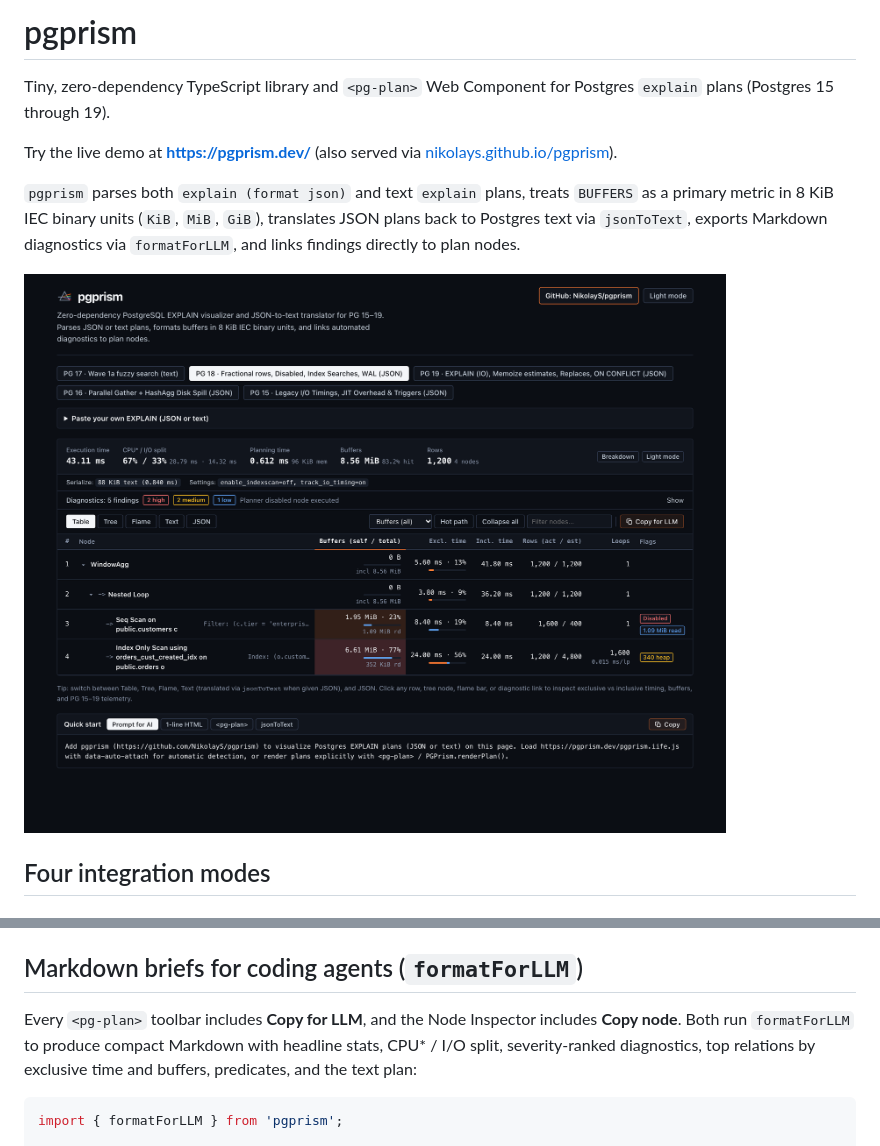
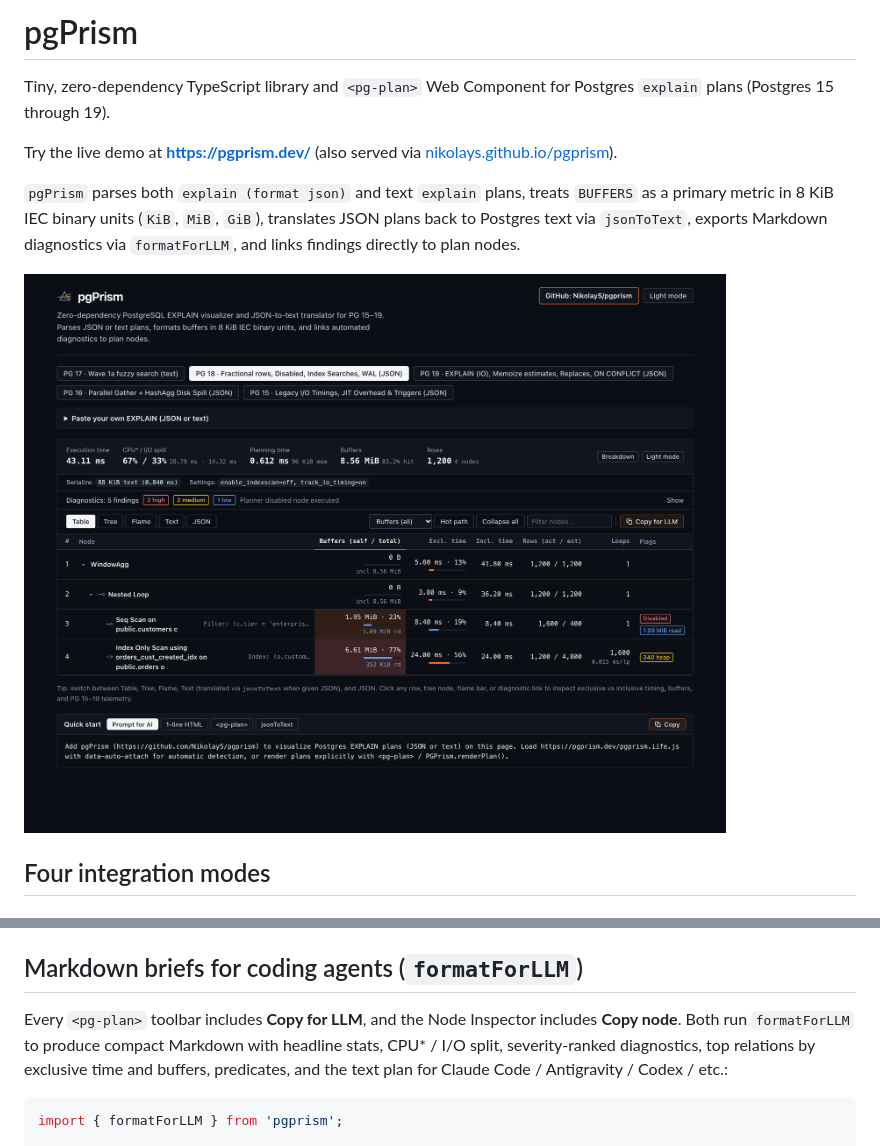
Before and after one commit to NikolayS/pgprism, a Markdown page: README.md, 2 parts joined by grey strips. GitHub-like rendering; pictures changed too: docs/screenshots/table-dark.png.

Commit message:
Use pgPrism display brand capitalization across docs, demo, and v0.1alpha1 release

````diff
--- a/README.md
+++ b/README.md
@@ -2,9 +2,9 @@
 
-# pgprism
+# pgPrism
 
 Tiny, zero-dependency TypeScript library and `<pg-plan>` Web Component for Postgres `explain` plans (Postgres 15 through 19).
 
 Try the live demo at **[https://pgprism.dev/](https://pgprism.dev/)** (also served via [nikolays.github.io/pgprism](https://nikolays.github.io/pgprism/)).
 
-`pgprism` parses both `explain (format json)` and text `explain` plans, treats `BUFFERS` as a primary metric in 8 KiB IEC binary units (`KiB`, `MiB`, `GiB`), translates JSON plans back to Postgres text via `jsonToText`, exports Markdown diagnostics via `formatForLLM`, and links findings directly to plan nodes.
+`pgPrism` parses both `explain (format json)` and text `explain` plans, treats `BUFFERS` as a primary metric in 8 KiB IEC binary units (`KiB`, `MiB`, `GiB`), translates JSON plans back to Postgres text via `jsonToText`, exports Markdown diagnostics via `formatForLLM`, and links findings directly to plan nodes.
 
@@ -107,7 +107,7 @@ console.log(jsonToText(jsonPlan));
 
 ## Markdown briefs for coding agents (`formatForLLM`)
 
-Every `<pg-plan>` toolbar includes **Copy for LLM**, and the Node Inspector includes **Copy node**. Both run `formatForLLM` to produce compact Markdown with headline stats, CPU\* / I/O split, severity-ranked diagnostics, top relations by exclusive time and buffers, predicates, and the text plan:
+Every `<pg-plan>` toolbar includes **Copy for LLM**, and the Node Inspector includes **Copy node**. Both run `formatForLLM` to produce compact Markdown with headline stats, CPU\* / I/O split, severity-ranked diagnostics, top relations by exclusive time and buffers, predicates, and the text plan for Claude Code / Antigravity / Codex / etc.:
 
 ```ts
 import { formatForLLM } from 'pgprism';
````
Also changed, not shown: other parts of README.md (+5 -5 lines), 7 other files.
